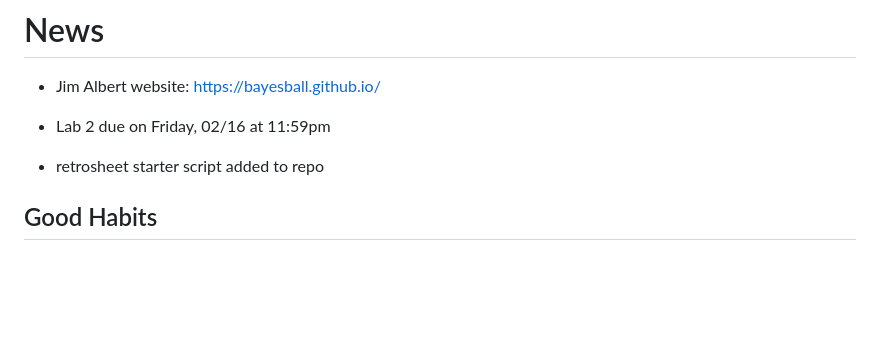
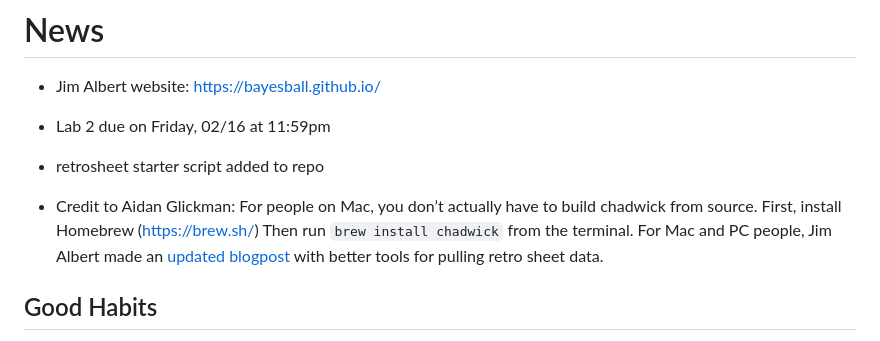
Before and after one commit to illinois-stat430/stat430sp24, a Markdown page: README.md, the part around the change. Drawn GitHub-style; blank space fills up the shorter version.

Commit message:
added retrosheet data script

```diff
--- a/README.md
+++ b/README.md
@@ -14,6 +14,8 @@ See the lectures directory for course notes and slides. See the labs directory f
  - Lab 2 due on Friday, 02/16 at 11:59pm
 
  - retrosheet starter script added to repo
+
+ - Credit to Aidan Glickman: For people on Mac, you don’t actually have to build chadwick from source. First, install Homebrew (https://brew.sh/) Then run `brew install chadwick` from the terminal. For Mac and PC people, Jim Albert made an [updated blogpost](https://bayesball.github.io/VB/Getting_Retrosheet_Files.html) with better tools for pulling retro sheet data.
 
 
 ## Good Habits
```
